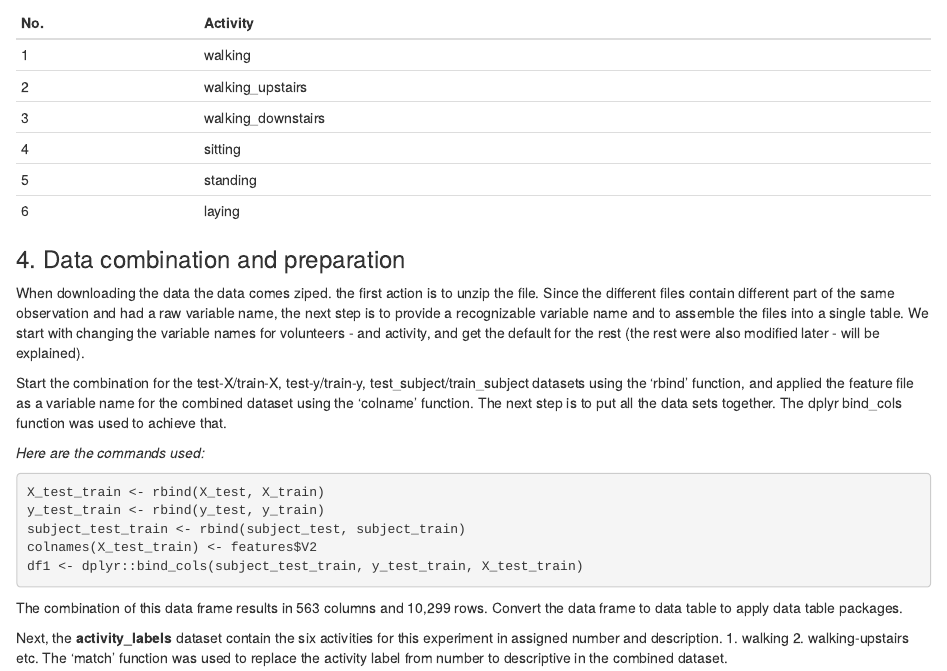
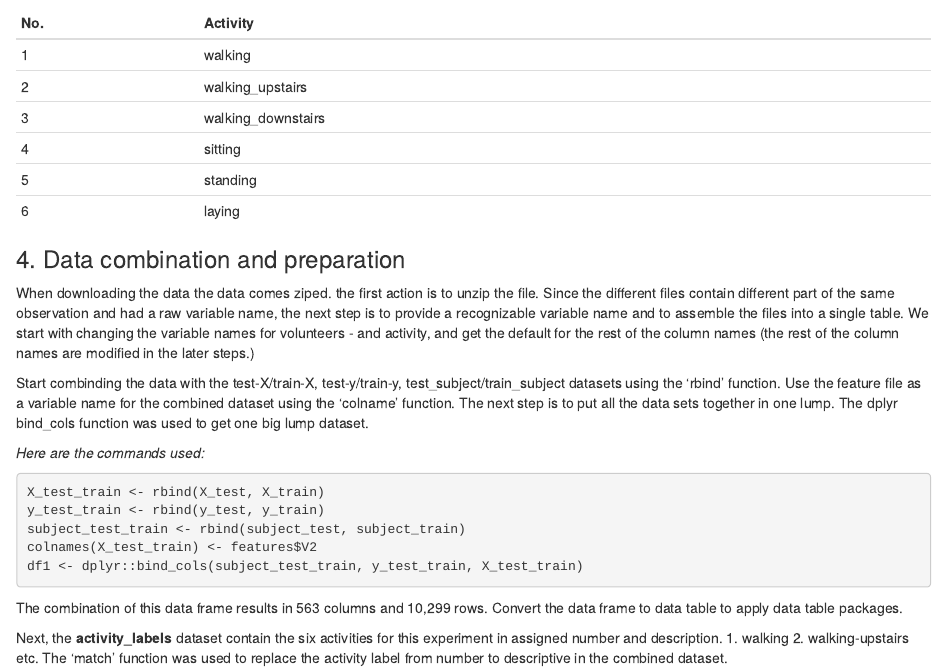
Before and after one commit to abiyug/datasciencecoursera, an R Markdown document (CodeBook.Rmd): the page in a window 1100 px wide, from 1110 px down. Rendered offline with R 4.5, knitr and Pandoc, with nearby package versions.

Commit message:
Update CodeBook.Rmd

````diff
--- a/CodeBook.Rmd
+++ b/CodeBook.Rmd
@@ -58,9 +58,9 @@ The experiments have been carried out with a group of 30 volunteers *(labeled 1
 
 
 ### 4. Data combination and preparation
-When downloading the data the data comes ziped. the first action is to unzip the file.  Since the different files contain different part of the same observation and had a raw variable name, the next step is to provide a recognizable variable name and to assemble the files into a single table.  We start with changing the variable names for volunteers - and activity, and get the default for the rest (the rest were also modified later - will be explained).
+When downloading the data the data comes ziped. the first action is to unzip the file.  Since the different files contain different part of the same observation and had a raw variable name, the next step is to provide a recognizable variable name and to assemble the files into a single table.  We start with changing the variable names for volunteers - and activity, and get the default for the rest of the column names (the rest of the column names are modified in the later steps.)
 
-Start the combination for the test-X/train-X, test-y/train-y, test_subject/train_subject datasets using the ‘rbind’ function, and applied the feature file as a variable name for the combined dataset using the ‘colname’ function.  The next step is to put all the data sets together. The dplyr  bind_cols function was used to achieve that.
+Start combinding the data with the test-X/train-X, test-y/train-y, test_subject/train_subject datasets using the ‘rbind’ function.  Use the feature file as a variable name for the combined dataset using the ‘colname’ function.  The next step is to put all the data sets together in one lump. The dplyr  bind_cols function was used to get one big lump dataset.
 
 _Here are the commands used:_
 ```javascript
````
